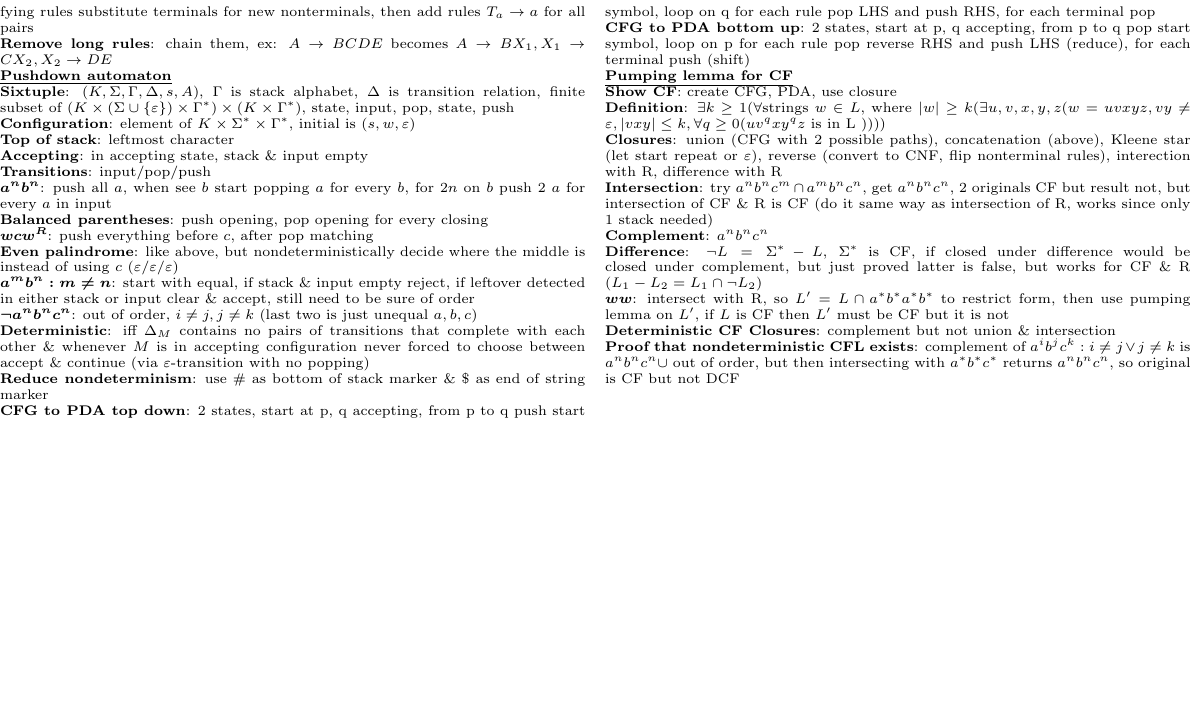
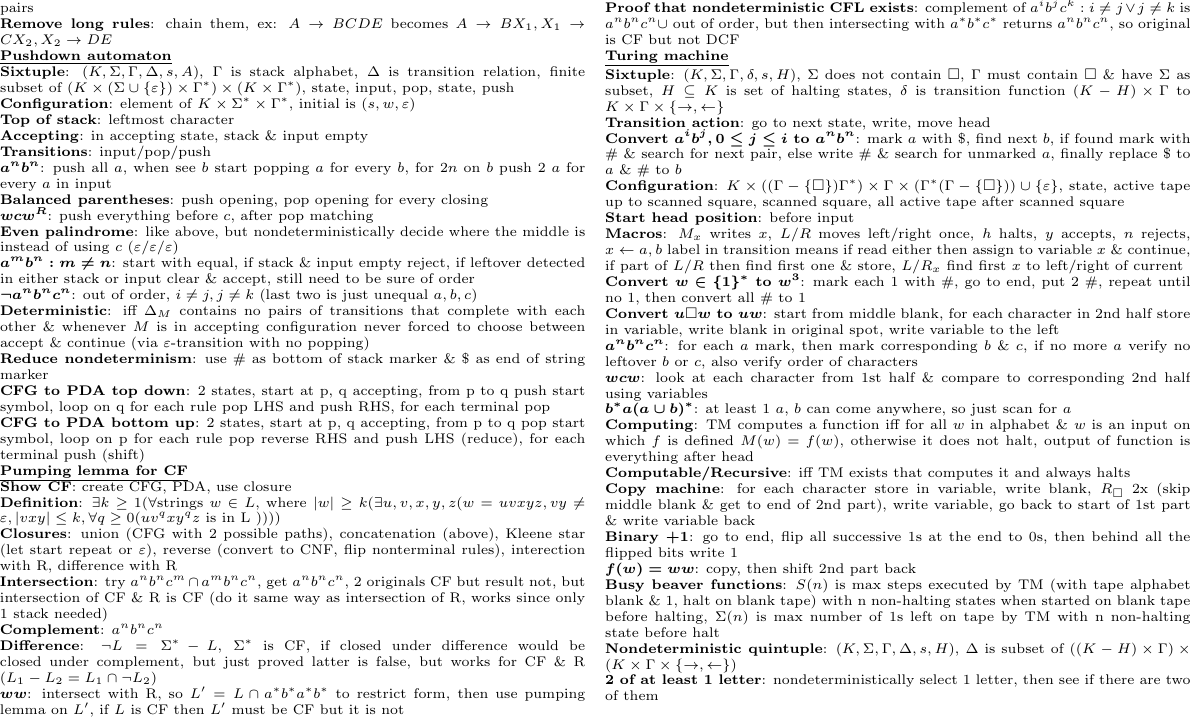
Before and after one commit to X-m7/CourseNotes, a LaTeX document (COMP2270/contents.tex): part of page 2 of 2, cut so that both start at the same text, the shorter picture padded with empty space. Compiled offline with pdfLaTeX.

Commit message:
COMP2270 Week9

```diff
--- a/COMP2270/contents.tex
+++ b/COMP2270/contents.tex
@@ -152,5 +152,25 @@
         \boldmath$ww$\unboldmath: intersect with R, so $L' = L \cap a^* b^* a^* b^*$ to restrict form, then use pumping lemma on $L'$, if $L$ is CF then $L'$ must be CF but it is not\\
         \textbf{Deterministic CF Closures}: complement but not union \& intersection\\
         \textbf{Proof that nondeterministic CFL exists}: complement of $a^i b^j c^k: i \neq j \vee j \neq k$ is $a^n b^n c^n \cup$ out of order, but then intersecting with $a^* b^* c^*$ returns $a^n b^n c^n$, so original is CF but not DCF\\
+        \underline{\textbf{Turing machine}}\\
+        \textbf{Sixtuple}: $(K, \Sigma, \Gamma, \delta, s, H)$, $\Sigma$ does not contain $\square$, $\Gamma$ must contain $\square$ \& have $\Sigma$ as subset, $H \subseteq K$ is set of halting states, $\delta$ is transition function $(K - H) \times \Gamma$ to $K \times \Gamma \times \{ \to, \leftarrow \}$\\
+        \textbf{Transition action}: go to next state, write, move head\\
+        \boldmath\textbf{Convert $a^i b^j, 0 \leq j \leq i$ to $a^n b^n$}\unboldmath: mark $a$ with \$, find next $b$, if found mark with \# \& search for next pair, else write \# \& search for unmarked $a$, finally replace \$ to $a$ \& \# to $b$\\
+        \textbf{Configuration}: $K \times ((\Gamma - \{\square\}) \Gamma^*) \times \Gamma \times (\Gamma^* (\Gamma - \{ \square \})) \cup \{\varepsilon\}$, state, active tape up to scanned square, scanned square, all active tape after scanned square\\
+        \textbf{Start head position}: before input\\
+        \textbf{Macros}: $M_x$ writes $x$, $L/R$ moves left/right once, $h$ halts, $y$ accepts, $n$ rejects, $x \leftarrow a,b$ label in transition means if read either then assign to variable $x$ \& continue, if part of $L/R$ then find first one \& store, $L/R_x$ find first $x$ to left/right of current\\
+        \boldmath\textbf{Convert $w \in {\{1\}}^*$ to $w^3$}\unboldmath: mark each 1 with \#, go to end, put 2 \#, repeat until no 1, then convert all \# to 1\\
+        \boldmath\textbf{Convert $u \square w$ to $uw$\unboldmath}: start from middle blank, for each character in 2nd half store in variable, write blank in original spot, write variable to the left\\
+        \boldmath$a^n b^n c^n$\unboldmath: for each $a$ mark, then mark corresponding $b$ \& $c$, if no more $a$ verify no leftover $b$ or $c$, also verify order of characters\\
+        \boldmath$wcw$\unboldmath: look at each character from 1st half \& compare to corresponding 2nd half using variables\\
+        \boldmath$b^* a{(a \cup b)}^*$\unboldmath: at least 1 $a$, $b$ can come anywhere, so just scan for $a$\\
+        \textbf{Computing}: TM computes a function iff for all $w$ in alphabet \& $w$ is an input on which $f$ is defined $M(w) = f(w)$, otherwise it does not halt, output of function is everything after head\\
+        \textbf{Computable/Recursive}: iff TM exists that computes it and always halts\\
+        \textbf{Copy machine}: for each character store in variable, write blank, $R_\square$ 2x (skip middle blank \& get to end of 2nd part), write variable, go back to start of 1st part \& write variable back\\
+        \textbf{Binary +1}: go to end, flip all successive 1s at the end to 0s, then behind all the flipped bits write 1\\
+        \boldmath$f(w) = ww$\unboldmath: copy, then shift 2nd part back\\
+        \textbf{Busy beaver functions}: $S(n)$ is max steps executed by TM (with tape alphabet blank \& 1, halt on blank tape) with n non-halting states when started on blank tape before halting, $\Sigma(n)$ is max number of 1s left on tape by TM with n non-halting state before halt\\
+        \textbf{Nondeterministic quintuple}: $(K, \Sigma, \Gamma, \Delta, s, H)$, $\Delta$ is subset of $((K-H)\times\Gamma) \times (K\times\Gamma\times \{ \to, \leftarrow \})$\\
+        \textbf{2 of at least 1 letter}: nondeterministically select 1 letter, then see if there are two of them\\
     \end{multicols}
     \end{document}
```
Also changed, not shown: COMP2270/contents.pdf.
